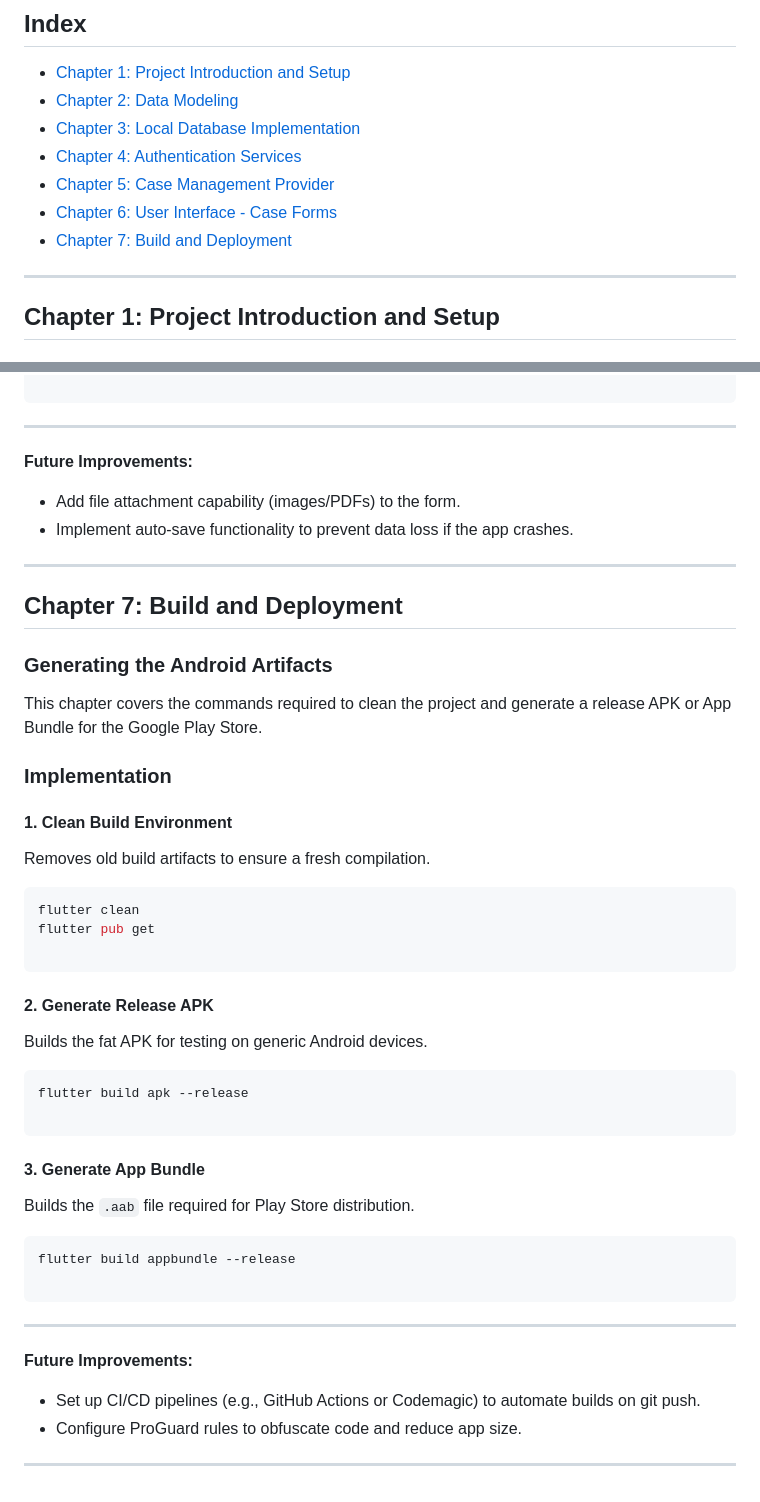
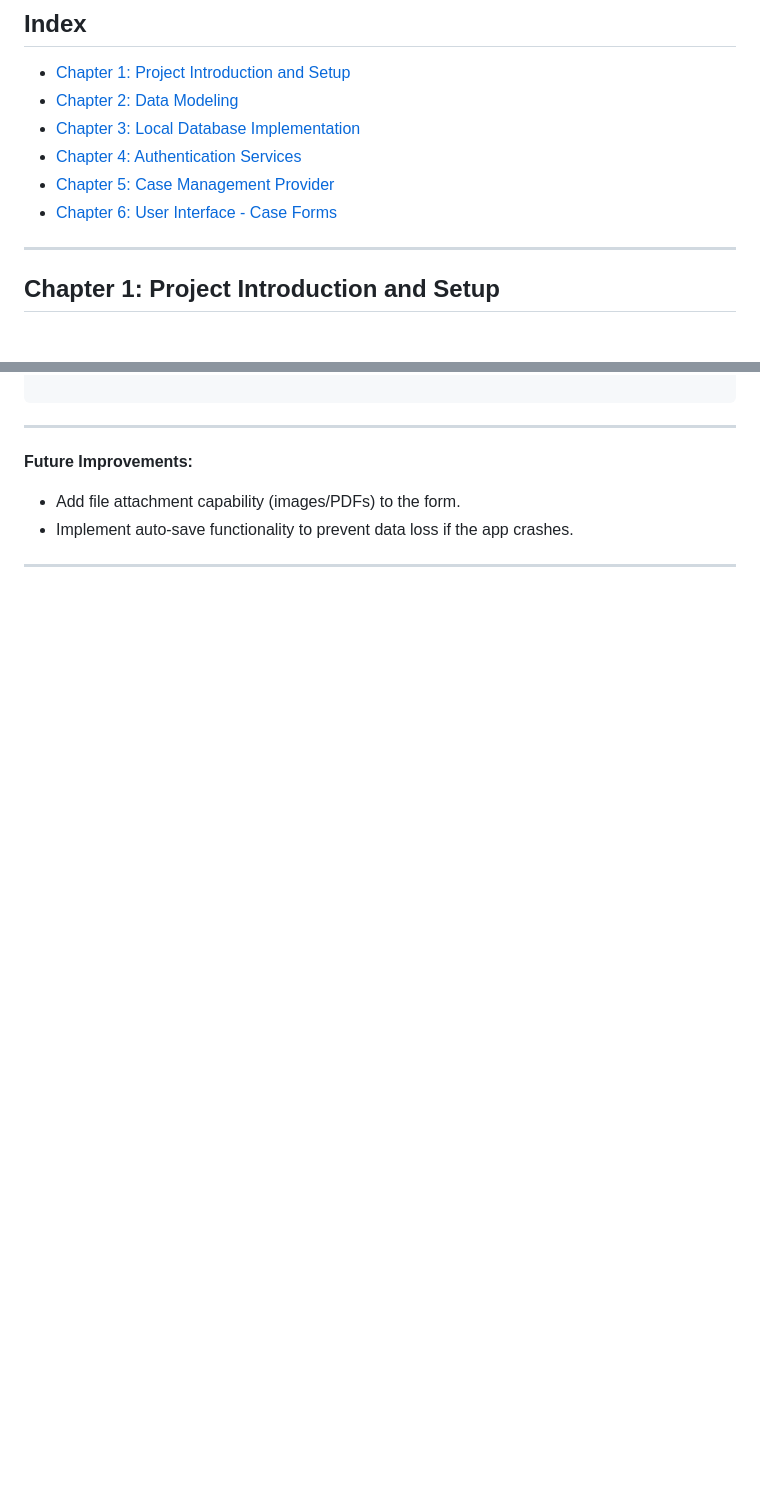
Before and after one commit to andareomondi/lawdesk, a Markdown page: documentation/documentation.md, 2 parts joined by grey strips. GitHub-like rendering; blank space fills up the shorter version.

Commit message:
Defeature(Documentation): Removed the build/release chapter. Not polished yet

````diff
--- a/documentation/documentation.md
+++ b/documentation/documentation.md
@@ -11,7 +11,6 @@
 * [Chapter 4: Authentication Services](#chapter-4-authentication-services)
 * [Chapter 5: Case Management Provider](#chapter-5-case-management-provider)
 * [Chapter 6: User Interface - Case Forms](#chapter-6-user-interface---case-forms)
-* [Chapter 7: Build and Deployment](#chapter-7-build-and-deployment)
 
 ---
 
@@ -1255,48 +1254,3 @@ class _NewCaseFormState extends State<NewCaseForm> {
 * Implement auto-save functionality to prevent data loss if the app crashes.
 
 ---
-
-## Chapter 7: Build and Deployment
-
-### Generating the Android Artifacts
-
-This chapter covers the commands required to clean the project and generate a release APK or App Bundle for the Google Play Store.
-
-### Implementation
-
-#### 1. Clean Build Environment
-
-Removes old build artifacts to ensure a fresh compilation.
-
-```bash
-flutter clean
-flutter pub get
-
-```
-
-#### 2. Generate Release APK
-
-Builds the fat APK for testing on generic Android devices.
-
-```bash
-flutter build apk --release
-
-```
-
-#### 3. Generate App Bundle
-
-Builds the `.aab` file required for Play Store distribution.
-
-```bash
-flutter build appbundle --release
-
-```
-
----
-
-**Future Improvements:**
-
-* Set up CI/CD pipelines (e.g., GitHub Actions or Codemagic) to automate builds on git push.
-* Configure ProGuard rules to obfuscate code and reduce app size.
-
----
````
